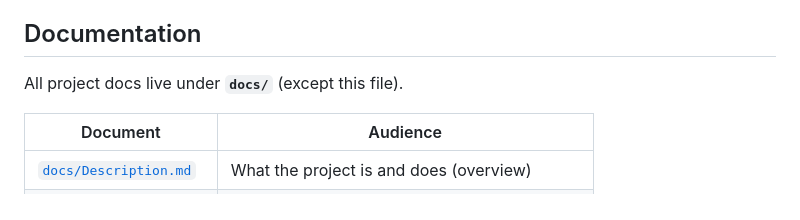
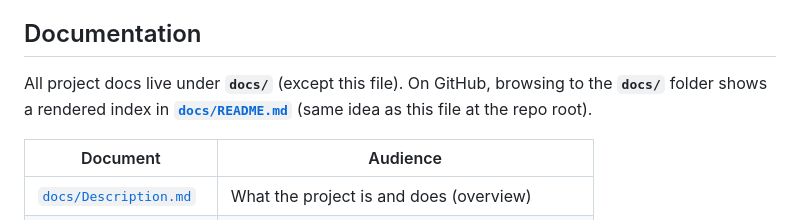
Before and after one commit to iamgopaul/Coral-Gables-3D-Weather-Map, a Markdown page: README.md, the part around the change. Rendered like a GitHub page.

```diff
--- a/README.md
+++ b/README.md
@@ -21,7 +21,7 @@
 
 ## Documentation
 
-All project docs live under **`docs/`** (except this file).
+All project docs live under **`docs/`** (except this file). On GitHub, browsing to the **`docs/`** folder shows a rendered index in **[`docs/README.md`](docs/README.md)** (same idea as this file at the repo root).
 
 | Document                                       | Audience                                     |
 | ---------------------------------------------- | -------------------------------------------- |
```
Also changed, not shown: docs/README.md (added, +16 -0 lines).
